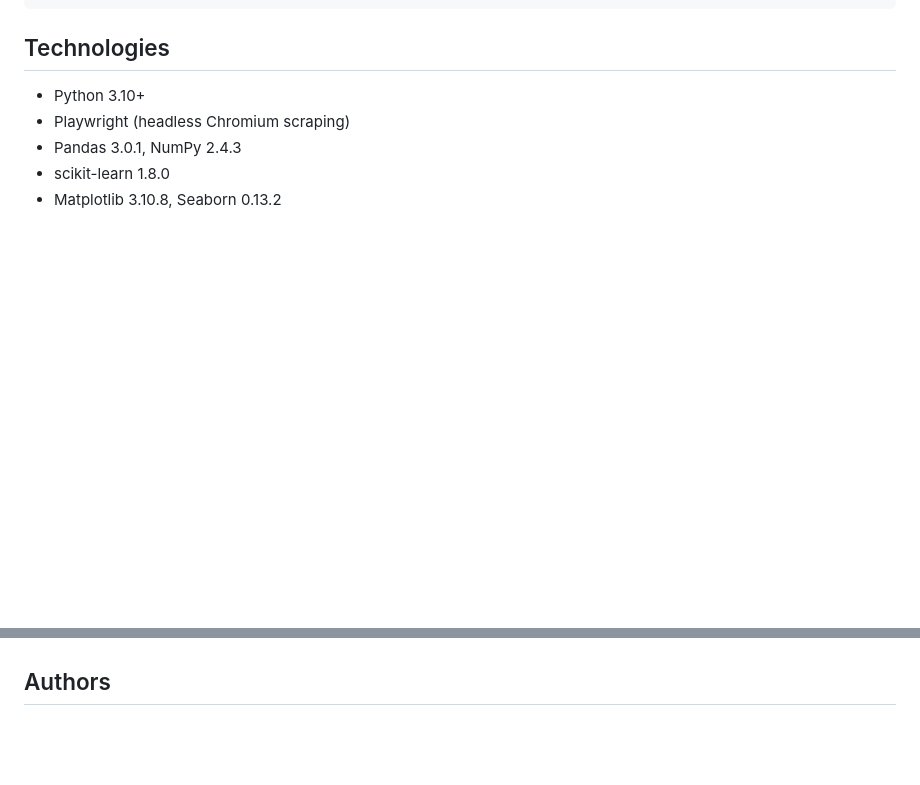
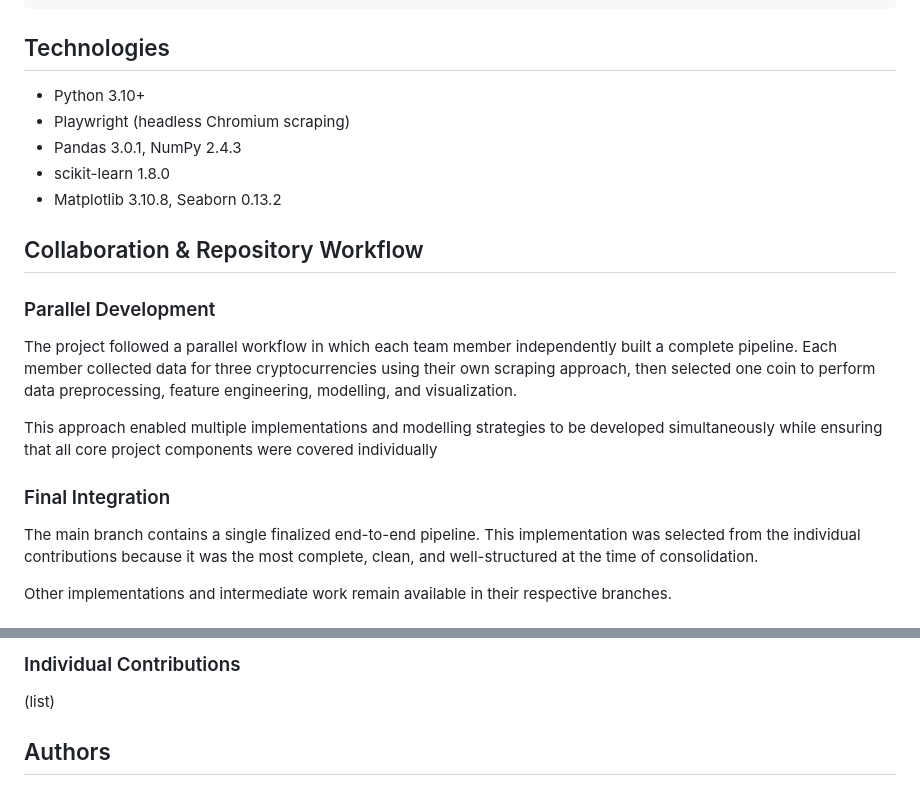
Before and after one commit to raphaelspgll/CIP_FS2026_103, a Markdown page: README.md, 2 parts joined by grey strips. GitHub-like rendering; blank space fills up the shorter version.

```diff
--- a/README.md
+++ b/README.md
@@ -120,3 +120,17 @@ CIP_FS2026_103/
 - Matplotlib 3.10.8, Seaborn 0.13.2
 
 
+## Collaboration & Repository Workflow
+
+### Parallel Development
+
+The project followed a parallel workflow in which each team member independently built a complete pipeline. Each member collected data for three cryptocurrencies using their own scraping approach, then selected one coin to perform data preprocessing, feature engineering, modelling, and visualization.
+
+This approach enabled multiple implementations and modelling strategies to be developed simultaneously while ensuring that all core project components were covered individually
+
+### Final Integration
+
+The main branch contains a single finalized end-to-end pipeline. This implementation was selected from the individual contributions because it was the most complete, clean, and well-structured at the time of consolidation.
+
+Other implementations and intermediate work remain available in their respective branches.
+
@@ -123,3 +177,6 @@ CIP_FS2026_103/
+### Individual Contributions
+(list)
+
 ## Authors
 
 Lemma Emanuel · Spagolla Raphaël · Krishnathasan Tharrmeehan
```
Also changed, not shown: other parts of README.md (+40 -0 lines).
